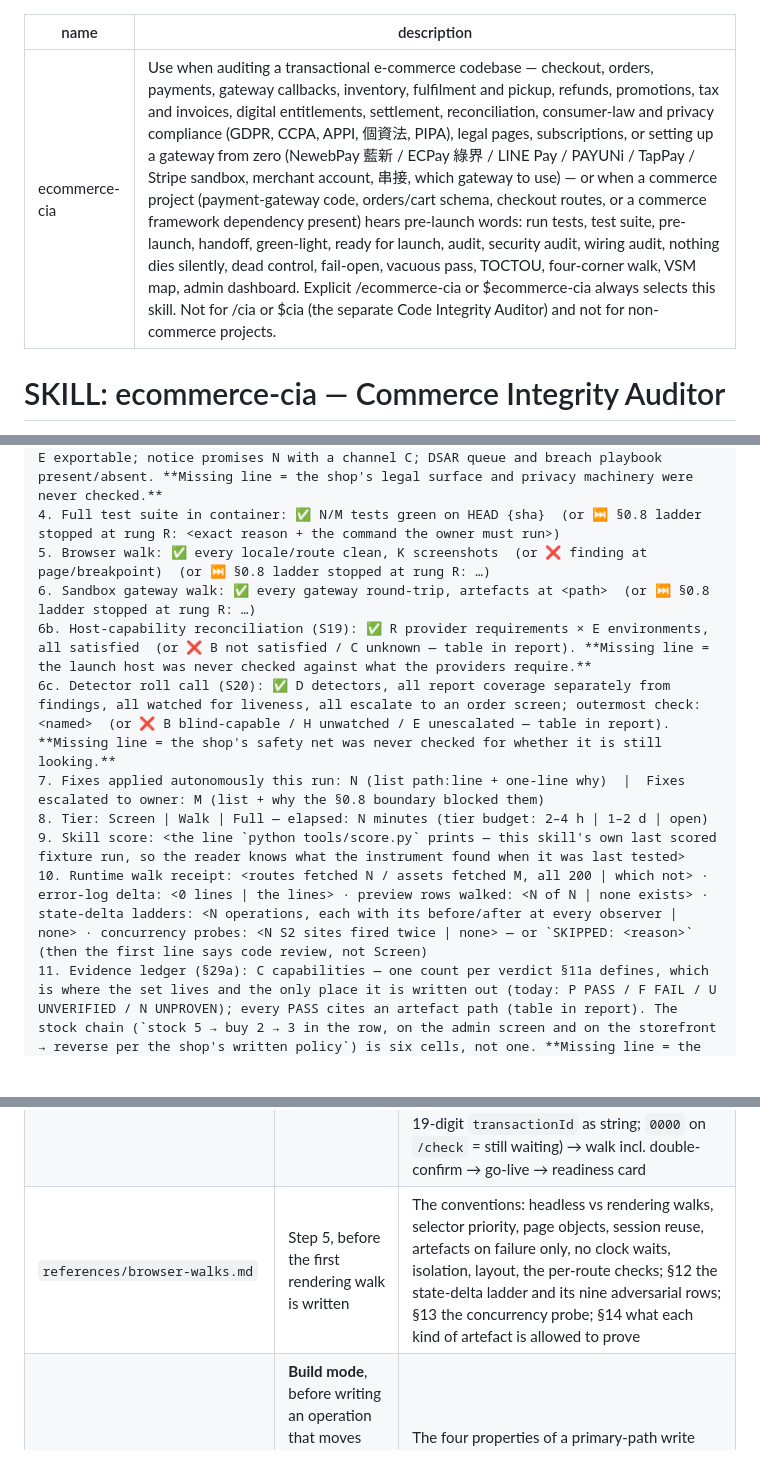
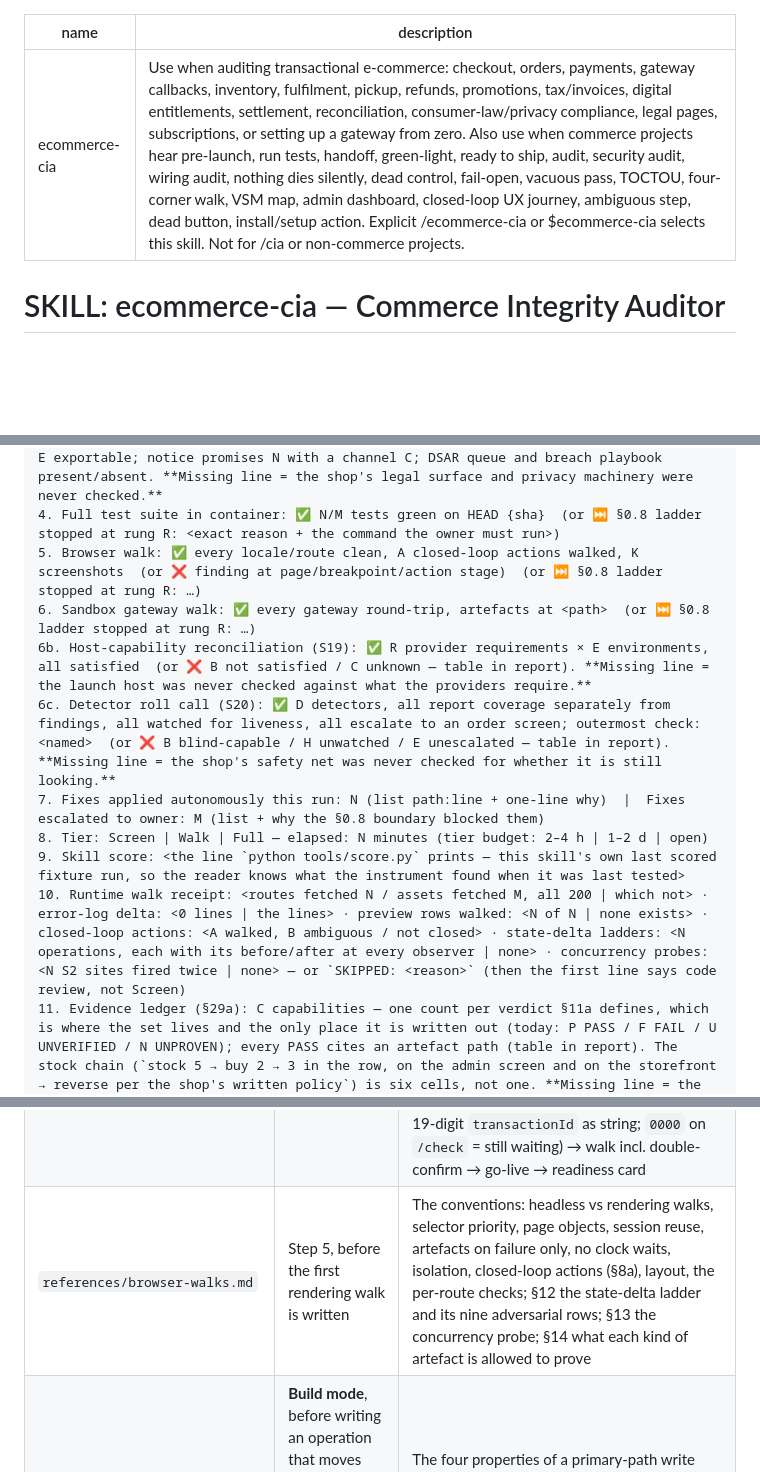
Before and after one commit to mixocreative/ecommerce-cia, a Markdown page: SKILL.md, 3 parts joined by grey strips. GitHub-like rendering; blank space fills up the shorter version.

````diff
--- a/SKILL.md
+++ b/SKILL.md
@@ -1,6 +1,6 @@
 ---
 name: ecommerce-cia
-description: "Use when auditing a transactional e-commerce codebase — checkout, orders, payments, gateway callbacks, inventory, fulfilment and pickup, refunds, promotions, tax and invoices, digital entitlements, settlement, reconciliation, consumer-law and privacy compliance (GDPR, CCPA, APPI, 個資法, PIPA), legal pages, subscriptions, or setting up a gateway from zero (NewebPay 藍新 / ECPay 綠界 / LINE Pay / PAYUNi / TapPay / Stripe sandbox, merchant account, 串接, which gateway to use) — or when a commerce project (payment-gateway code, orders/cart schema, checkout routes, or a commerce framework dependency present) hears pre-launch words: run tests, test suite, pre-launch, handoff, green-light, ready for launch, audit, security audit, wiring audit, nothing dies silently, dead control, fail-open, vacuous pass, TOCTOU, four-corner walk, VSM map, admin dashboard. Explicit /ecommerce-cia or $ecommerce-cia always selects this skill. Not for /cia or $cia (the separate Code Integrity Auditor) and not for non-commerce projects."
+description: "Use when auditing transactional e-commerce: checkout, orders, payments, gateway callbacks, inventory, fulfilment, pickup, refunds, promotions, tax/invoices, digital entitlements, settlement, reconciliation, consumer-law/privacy compliance, legal pages, subscriptions, or setting up a gateway from zero. Also use when commerce projects hear pre-launch, run tests, handoff, green-light, ready to ship, audit, security audit, wiring audit, nothing dies silently, dead control, fail-open, vacuous pass, TOCTOU, four-corner walk, VSM map, admin dashboard, closed-loop UX journey, ambiguous step, dead button, install/setup action. Explicit /ecommerce-cia or $ecommerce-cia selects this skill. Not for /cia or non-commerce projects."
 ---
 
 # SKILL: ecommerce-cia — Commerce Integrity Auditor
@@ -272,14 +273,14 @@ A detector with no coverage number, no liveness watcher or no order screen is a
 3a. §0.9 cross-boundary invariant sweeps S1–S24 (integration-level / emergent defects): one line each — "swept, 0 findings, sites: path, path, …" or ❌ finding ref, or "no sites on the map: <map row>". Missing line = sweep not done; a count with no paths = sweep not evidenced. **S15 carries its own four-corner table per flow and cannot be reported as a single line; its report line also names the E2E matrix's written and unwritten walks.** **S23 (sequence diagrams + the arrival × perturbation grid) and S24 (the boundary × test-class plus external producer × consumer matrix) likewise carry their own tables; a single line for either means the sweep was not run.**
 3c. GT/PR compliance layer (§23a): J jurisdictions; P mandatory pages present/absent; acceptance records verified; R privacy regimes applied; data map M stores, D deletable, E exportable; notice promises N with a channel C; DSAR queue and breach playbook present/absent. **Missing line = the shop's legal surface and privacy machinery were never checked.**
 4. Full test suite in container: ✅ N/M tests green on HEAD {sha}  (or ⏭ §0.8 ladder stopped at rung R: <exact reason + the command the owner must run>)
-5. Browser walk: ✅ every locale/route clean, K screenshots  (or ❌ finding at page/breakpoint)  (or ⏭ §0.8 ladder stopped at rung R: …)
+5. Browser walk: ✅ every locale/route clean, A closed-loop actions walked, K screenshots  (or ❌ finding at page/breakpoint/action stage)  (or ⏭ §0.8 ladder stopped at rung R: …)
 6. Sandbox gateway walk: ✅ every gateway round-trip, artefacts at <path>  (or ⏭ §0.8 ladder stopped at rung R: …)
 6b. Host-capability reconciliation (S19): ✅ R provider requirements × E environments, all satisfied  (or ❌ B not satisfied / C unknown — table in report). **Missing line = the launch host was never checked against what the providers require.**
 6c. Detector roll call (S20): ✅ D detectors, all report coverage separately from findings, all watched for liveness, all escalate to an order screen; outermost check: <named>  (or ❌ B blind-capable / H unwatched / E unescalated — table in report). **Missing line = the shop's safety net was never checked for whether it is still looking.**
 7. Fixes applied autonomously this run: N (list path:line + one-line why)  |  Fixes escalated to owner: M (list + why the §0.8 boundary blocked them)
 8. Tier: Screen | Walk | Full — elapsed: N minutes (tier budget: 2–4 h | 1–2 d | open)
 9. Skill score: <the line `python tools/score.py` prints — this skill's own last scored fixture run, so the reader knows what the instrument found when it was last tested>
-10. Runtime walk receipt: <routes fetched N / assets fetched M, all 200 | which not> · error-log delta: <0 lines | the lines> · preview rows walked: <N of N | none exists> · state-delta ladders: <N operations, each with its before/after at every observer | none> · concurrency probes: <N S2 sites fired twice | none> — or `SKIPPED: <reason>` (then the first line says code review, not Screen)
+10. Runtime walk receipt: <routes fetched N / assets fetched M, all 200 | which not> · error-log delta: <0 lines | the lines> · preview rows walked: <N of N | none exists> · closed-loop actions: <A walked, B ambiguous / not closed> · state-delta ladders: <N operations, each with its before/after at every observer | none> · concurrency probes: <N S2 sites fired twice | none> — or `SKIPPED: <reason>` (then the first line says code review, not Screen)
 11. Evidence ledger (§29a): C capabilities — one count per verdict §11a defines, which is where the set lives and the only place it is written out (today: P PASS / F FAIL / U UNVERIFIED / N UNPROVEN); every PASS cites an artefact path (table in report). The stock chain (`stock 5 → buy 2 → 3 in the row, on the admin screen and on the storefront → reverse per the shop's written policy`) is six cells, not one. **Missing line = the report never separated what this run can prove from what it read**, and reading never produces PASS.
 ```
 
@@ -454,7 +455,7 @@ Paths are relative to this skill's directory. "Read" means read the whole file;
 | `references/adyen-onboarding.md` + `tools/adyen/` | Whenever a codebase names Adyen, in audit mode — **before grading any `catch` on its webhook path** | §1 the inversion: Adyen's own contract says respond 202 within 10 seconds and *"do not validate or process the data at this step"*, so "acknowledges before it writes" is the vendor's design here and the risk moves to the store step and the asynchronous processor → §2 HMAC over the raw binary body, base64'd, in the `hmacsignature` header, one key per endpoint and a new key for live → §3 duplicates identified by **`eventCode` + `pspReference`** (a pair, with a differing `eventDate`) and out-of-order arrivals resolved by `eventDate` rather than arrival → §4 the sweep checklist → §5 what is deliberately absent |
 | `references/stripe-onboarding.md` + `tools/stripe/` | Setup mode (§0.15) when Stripe is used or chosen, and in audit mode whenever `detect.py` finds it | §0 Checkout Sessions vs raw Payment Intents (Stripe's own recommendation, and why it changes the audit's depth) → prerequisites (the sandbox needs **no account**: `npm i -g @stripe/cli`, `stripe sandbox create`) → §2 the status machine and the three facts that cause most shop bugs — a decline returns the intent to `requires_payment_method` rather than to a terminal state, `succeeded` cannot be cancelled, one intent can carry several charges → §2.2 a `requires_capture` intent cannot be refunded at all, only cancelled → §2.3 refund statuses, the seven `failure_reason` values, refunds that fail up to 30 days later, the reversal the customer never sees as a credit → §3 signatures: the `t=,v1=` header, the raw-body rule, the Express middleware-order trap, two `whsec_` secrets that are not interchangeable, the timestamp as the replay defence → §4 idempotency → §5 S19 (no outbound-IP allowlist, unlike the Taiwan providers) → §6 the sweep-by-sweep checklist → §7 tools |
 | `references/linepay-onboarding.md` + `tools/linepay/` | Setup mode (§0.15) when LINE Pay is named — **first question: direct Online API, or via NewebPay / PAYUNi (ECPay's AIO has no LINE Pay flag)** | §0 direct-vs-via table → `detect.py` (direct / via / offline signals) → `fetch_docs.py --latest` from `developers-pay.line.me` (v3 **and v4**) → sandbox account (one per e-mail), Channel ID/Secret from Manage Link Key → S19 (no fixed outbound IP for the Online API; inbound allowlist only for `confirmUrlType=SERVER`) → `probe_request.php` with `--check` / `--confirm` / `--refund` / `--details` (full walk live-verified; sandbox approval is a pop-up simulator, no LINE login; confirm before `0110` kills the reservation) → wiring (HMAC over the exact bytes, `1106`; confirmUrl is GET and means *authenticated*, only confirm means paid; 19-digit `transactionId` as string; `0000` on `/check` = still waiting) → walk incl. double-confirm → go-live → readiness card |
-| `references/browser-walks.md` | Step 5, before the first rendering walk is written | The conventions: headless vs rendering walks, selector priority, page objects, session reuse, artefacts on failure only, no clock waits, isolation, layout, the per-route checks; §12 the state-delta ladder and its nine adversarial rows; §13 the concurrency probe; §14 what each kind of artefact is allowed to prove |
+| `references/browser-walks.md` | Step 5, before the first rendering walk is written | The conventions: headless vs rendering walks, selector priority, page objects, session reuse, artefacts on failure only, no clock waits, isolation, closed-loop actions (§8a), layout, the per-route checks; §12 the state-delta ladder and its nine adversarial rows; §13 the concurrency probe; §14 what each kind of artefact is allowed to prove |
 | `references/build-standard.md` | **Build mode**, before writing an operation that moves money, stock or an entitlement — and in audit mode whenever the report will recommend a rewrite | The four properties of a primary-path write (atomic, race-free, idempotent, loud), the mechanism for each, and **the proof each one needs**; §2 what the operation still owes beyond correctness (an explanation, a surface, a boundary, a test that can fail); §3 the build-mode contract |
 | `references/reporting.md` | Before the first finding is written, and before Step 7 | §26 test matrix; §27 finding format; §28 severity; §29 verified controls; **§29a the evidence ledger — capability × verdict × artefact, where reading never produces PASS**; §30 five-section final output; §31 must / must-not rules |
 
````
Also changed, not shown: other parts of SKILL.md (+1 -0 lines), references/browser-walks.md (+20 -0 lines), references/sweeps.md (+4 -2 lines).
